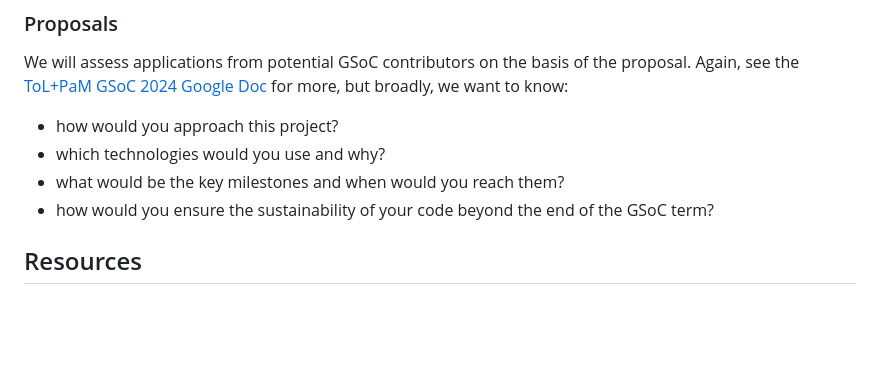
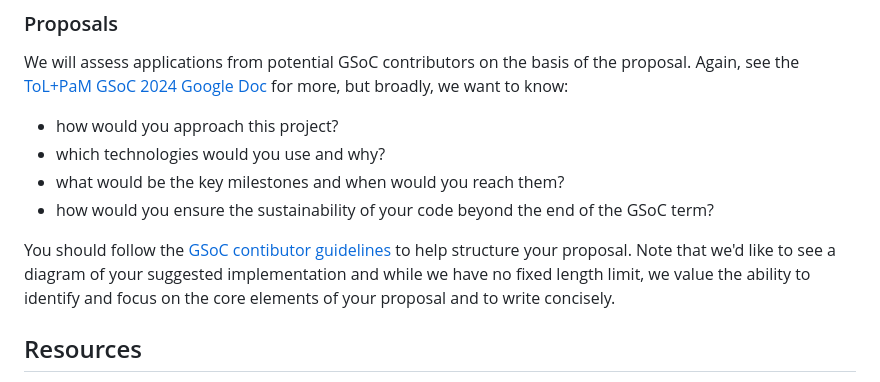
Before and after one commit to genomehubs/goat-nlp, a Markdown page: README.md, the part around the change. Rendered like a GitHub page; blank space fills up the shorter version.

```diff
--- a/README.md
+++ b/README.md
@@ -115,6 +115,8 @@ We will assess applications from potential GSoC contributors on the basis of the
 - what would be the key milestones and when would you reach them?
 - how would you ensure the sustainability of your code beyond the end of the GSoC term?
 
+You should follow the [GSoC contibutor guidelines](https://google.github.io/gsocguides/student/writing-a-proposal#) to help structure your proposal. Note that we'd like to see a diagram of your suggested implementation and while we have no fixed length limit, we value the ability to identify and focus on the core elements of your proposal and to write concisely.
+
 ## Resources
 
 - [GoaT paper](https://wellcomeopenresearch.org/articles/8-24)
```
